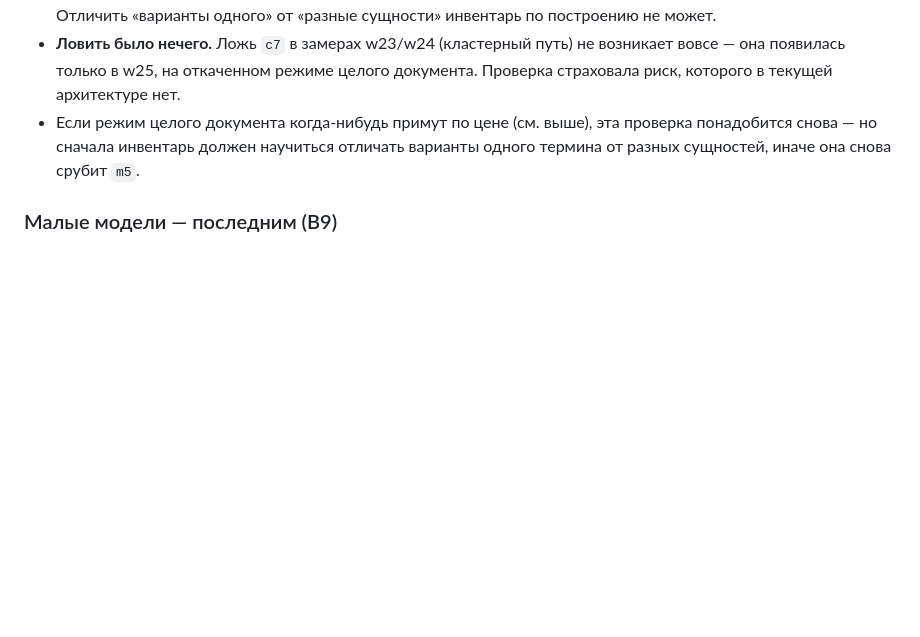
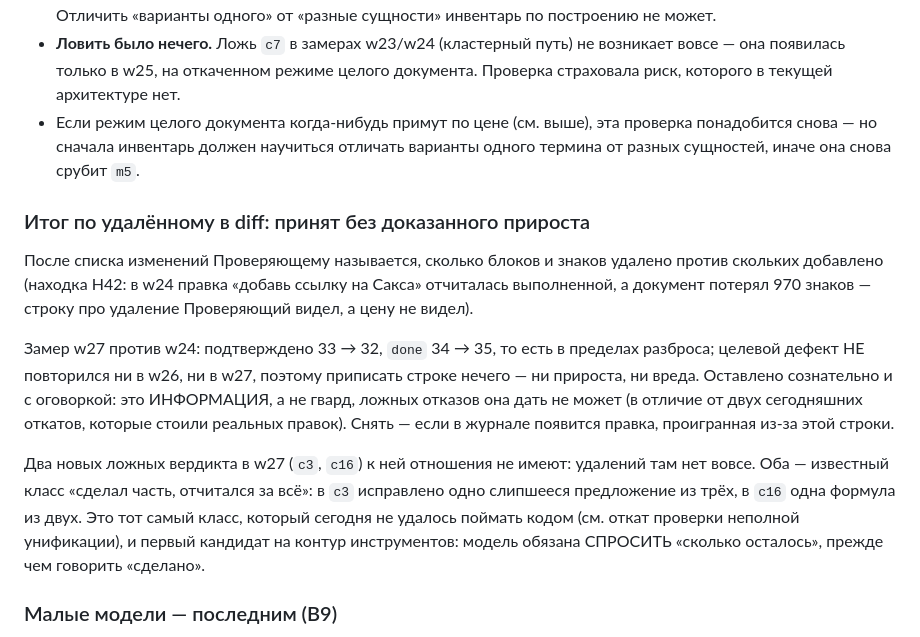
Before and after one commit to artemius125/docx-editor, a Markdown page: BUILD_PLAN.md, the part around the change. Rendered like a GitHub page; blank space fills up the shorter version.

Commit message:
Замер w27: итог по удалённому оставлен без доказанного прироста, два новых ложных вердикта разобраны
w27 против w24: подтверждено 33 → 32, done 34 → 35 — в пределах разброса.
Целевой дефект (тихая потеря абзаца) не повторился ни в w26, ни в w27, так что
приписать строке нечего; оставлена как информация, а не гвард — ложных отказов
она дать не может. Новые лжи c3 и c16 к ней не относятся (удалений там нет):
это класс «сделал часть, отчитался за всё» — одно слипшееся предложение из
трёх, одна формула из двух.

```diff
--- a/BUILD_PLAN.md
+++ b/BUILD_PLAN.md
@@ -289,6 +289,28 @@
   отличать варианты одного термина от разных сущностей, иначе она снова
   срубит `m5`.
 
+### Итог по удалённому в diff: принят без доказанного прироста
+
+После списка изменений Проверяющему называется, сколько блоков и знаков
+удалено против скольких добавлено (находка Н42: в w24 правка «добавь ссылку на
+Сакса» отчиталась выполненной, а документ потерял 970 знаков — строку про
+удаление Проверяющий видел, а цену не видел).
+
+Замер w27 против w24: подтверждено 33 → 32, `done` 34 → 35, то есть в пределах
+разброса; целевой дефект НЕ повторился ни в w26, ни в w27, поэтому приписать
+строке нечего — ни прироста, ни вреда. Оставлено сознательно и с оговоркой:
+это ИНФОРМАЦИЯ, а не гвард, ложных отказов она дать не может (в отличие от двух
+сегодняшних откатов, которые стоили реальных правок). Снять — если в журнале
+появится правка, проигранная из-за этой строки.
+
+Два новых ложных вердикта в w27 (`c3`, `c16`) к ней отношения не имеют:
+удалений там нет вовсе. Оба — известный класс «сделал часть, отчитался за
+всё»: в `c3` исправлено одно слипшееся предложение из трёх, в `c16` одна
+формула из двух. Это тот самый класс, который сегодня не удалось поймать кодом
+(см. откат проверки неполной унификации), и первый кандидат на контур
+инструментов: модель обязана СПРОСИТЬ «сколько осталось», прежде чем говорить
+«сделано».
+
 ### Малые модели — последним (В9)
 
 - [ ] Прогнать те же корпуса на модели покрупнее, посчитать те же ветки,
```
Also changed, not shown: bench/ЭФФЕКТИВНОСТЬ.md (+7 -1 lines).
